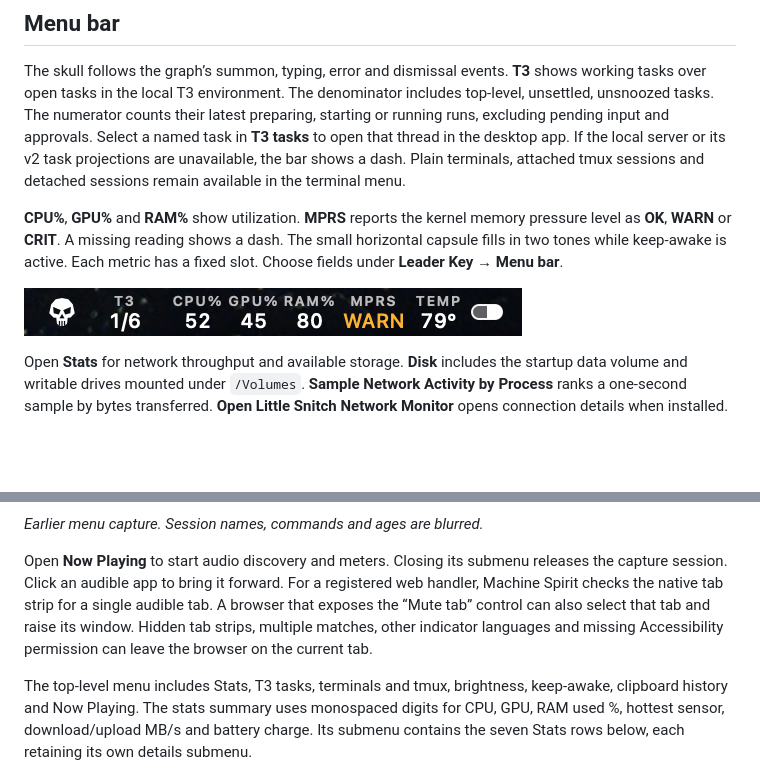
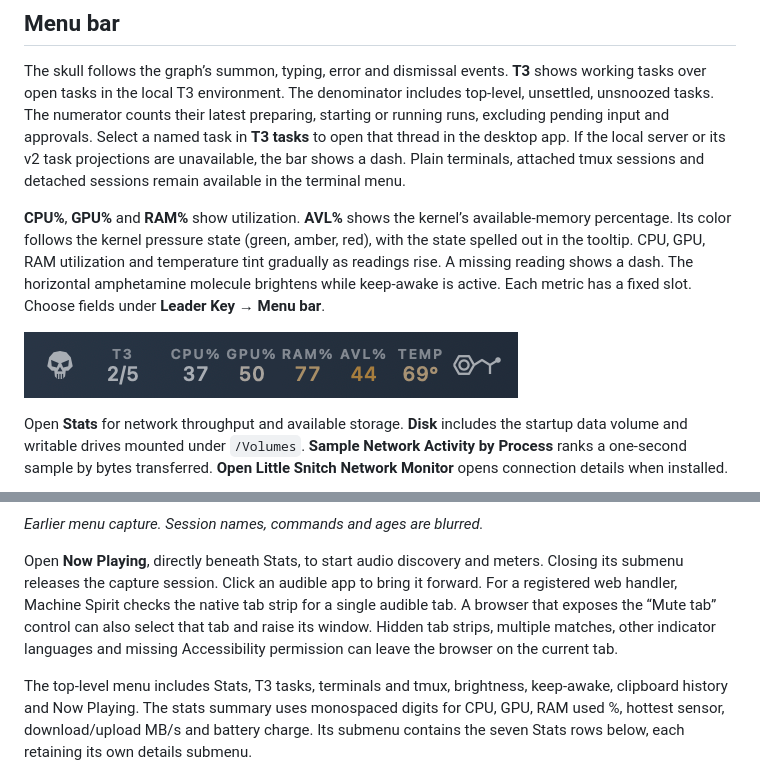
Before and after one commit to legions-dialect6s/machine-spirit, a Markdown page: README.md, 2 parts joined by grey strips. Rendered like a GitHub page; pictures changed too: docs/img/menubar.png; blank space fills up the shorter version.

Commit message:
Draw the keep-awake molecule and surface live audio beside stats
Checkpoint: ready

```diff
--- a/README.md
+++ b/README.md
@@ -293,7 +293,7 @@ What the fork adds over stock:
 
 The skull follows the graph’s summon, typing, error and dismissal events. **T3** shows working tasks over open tasks in the local T3 environment. The denominator includes top-level, unsettled, unsnoozed tasks. The numerator counts their latest preparing, starting or running runs, excluding pending input and approvals. Select a named task in **T3 tasks** to open that thread in the desktop app. If the local server or its v2 task projections are unavailable, the bar shows a dash. Plain terminals, attached tmux sessions and detached sessions remain available in the terminal menu.
 
-**CPU%**, **GPU%** and **RAM%** show utilization. **MPRS** reports the kernel memory pressure level as **OK**, **WARN** or **CRIT**. A missing reading shows a dash. The small horizontal capsule fills in two tones while keep-awake is active. Each metric has a fixed slot. Choose fields under **Leader Key → Menu bar**.
+**CPU%**, **GPU%** and **RAM%** show utilization. **AVL%** shows the kernel’s available-memory percentage. Its color follows the kernel pressure state (green, amber, red), with the state spelled out in the tooltip. CPU, GPU, RAM utilization and temperature tint gradually as readings rise. A missing reading shows a dash. The horizontal amphetamine molecule brightens while keep-awake is active. Each metric has a fixed slot. Choose fields under **Leader Key → Menu bar**.
 
 ![Machine Spirit’s compact menu bar on a three-display Mac](docs/img/menubar.png)
 
@@ -303,7 +303,7 @@ Open **Stats** for network throughput and available storage. **Disk** includes t
 
 *Earlier menu capture. Session names, commands and ages are blurred.*
 
-Open **Now Playing** to start audio discovery and meters. Closing its submenu releases the capture session. Click an audible app to bring it forward. For a registered web handler, Machine Spirit checks the native tab strip for a single audible tab. A browser that exposes the “Mute tab” control can also select that tab and raise its window. Hidden tab strips, multiple matches, other indicator languages and missing Accessibility permission can leave the browser on the current tab.
+Open **Now Playing**, directly beneath Stats, to start audio discovery and meters. Closing its submenu releases the capture session. Click an audible app to bring it forward. For a registered web handler, Machine Spirit checks the native tab strip for a single audible tab. A browser that exposes the “Mute tab” control can also select that tab and raise its window. Hidden tab strips, multiple matches, other indicator languages and missing Accessibility permission can leave the browser on the current tab.
 
 The top-level menu includes Stats, T3 tasks, terminals and tmux, brightness, keep-awake, clipboard history and Now Playing. The stats summary uses monospaced digits for CPU,
 GPU, RAM used %, hottest sensor, download/upload MB/s and battery charge.
```
Also changed, not shown: docs/VISUAL-AUDIT.md (+2 -2 lines), 4 other files.
